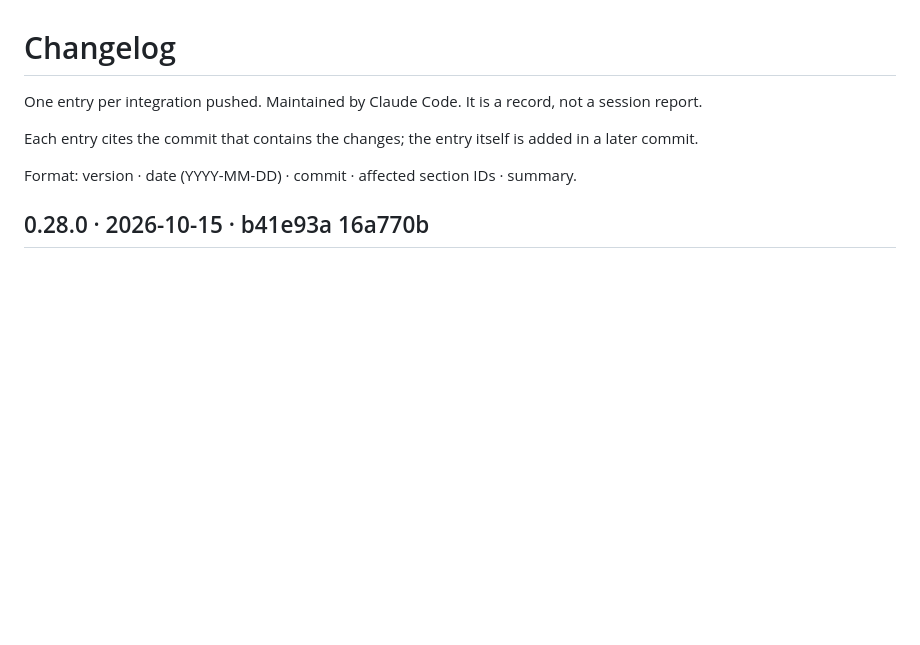
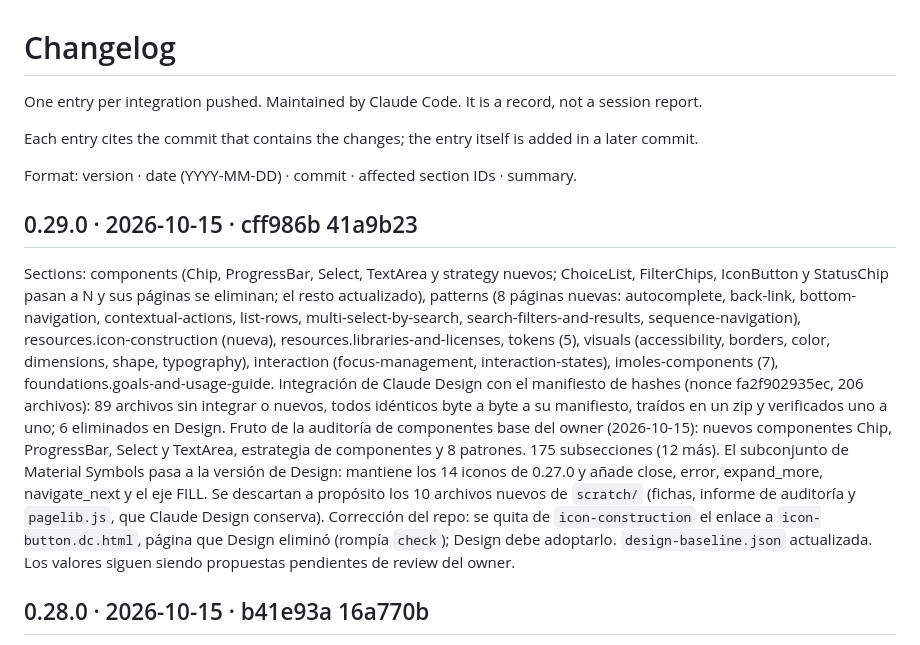
Before and after one commit to gineslm/DSimoles, a Markdown page: CHANGELOG.md, the part around the change. Rendered like a GitHub page; blank space fills up the shorter version.

Commit message:
CHANGELOG 0.29.0
Co-Authored-By: Claude Sonnet 5.5 <noreply@anthropic.com>

```diff
--- a/CHANGELOG.md
+++ b/CHANGELOG.md
@@ -5,6 +5,10 @@ One entry per integration pushed. Maintained by Claude Code. It is a record, not
 Each entry cites the commit that contains the changes; the entry itself is added in a later commit.
 
 Format: version · date (YYYY-MM-DD) · commit · affected section IDs · summary.
+
+## 0.29.0 · 2026-10-15 · cff986b 41a9b23
+Sections: components (Chip, ProgressBar, Select, TextArea y strategy nuevos; ChoiceList, FilterChips, IconButton y StatusChip pasan a N y sus páginas se eliminan; el resto actualizado), patterns (8 páginas nuevas: autocomplete, back-link, bottom-navigation, contextual-actions, list-rows, multi-select-by-search, search-filters-and-results, sequence-navigation), resources.icon-construction (nueva), resources.libraries-and-licenses, tokens (5), visuals (accessibility, borders, color, dimensions, shape, typography), interaction (focus-management, interaction-states), imoles-components (7), foundations.goals-and-usage-guide.
+Integración de Claude Design con el manifiesto de hashes (nonce fa2f902935ec, 206 archivos): 89 archivos sin integrar o nuevos, todos idénticos byte a byte a su manifiesto, traídos en un zip y verificados uno a uno; 6 eliminados en Design. Fruto de la auditoría de componentes base del owner (2026-10-15): nuevos componentes Chip, ProgressBar, Select y TextArea, estrategia de componentes y 8 patrones. 175 subsecciones (12 más). El subconjunto de Material Symbols pasa a la versión de Design: mantiene los 14 iconos de 0.27.0 y añade close, error, expand_more, navigate_next y el eje FILL. Se descartan a propósito los 10 archivos nuevos de `scratch/` (fichas, informe de auditoría y `pagelib.js`, que Claude Design conserva). Corrección del repo: se quita de `icon-construction` el enlace a `icon-button.dc.html`, página que Design eliminó (rompía `check`); Design debe adoptarlo. `design-baseline.json` actualizada. Los valores siguen siendo propuestas pendientes de review del owner.
 
 ## 0.28.0 · 2026-10-15 · b41e93a 16a770b
 Sections: components.text-link.
```
